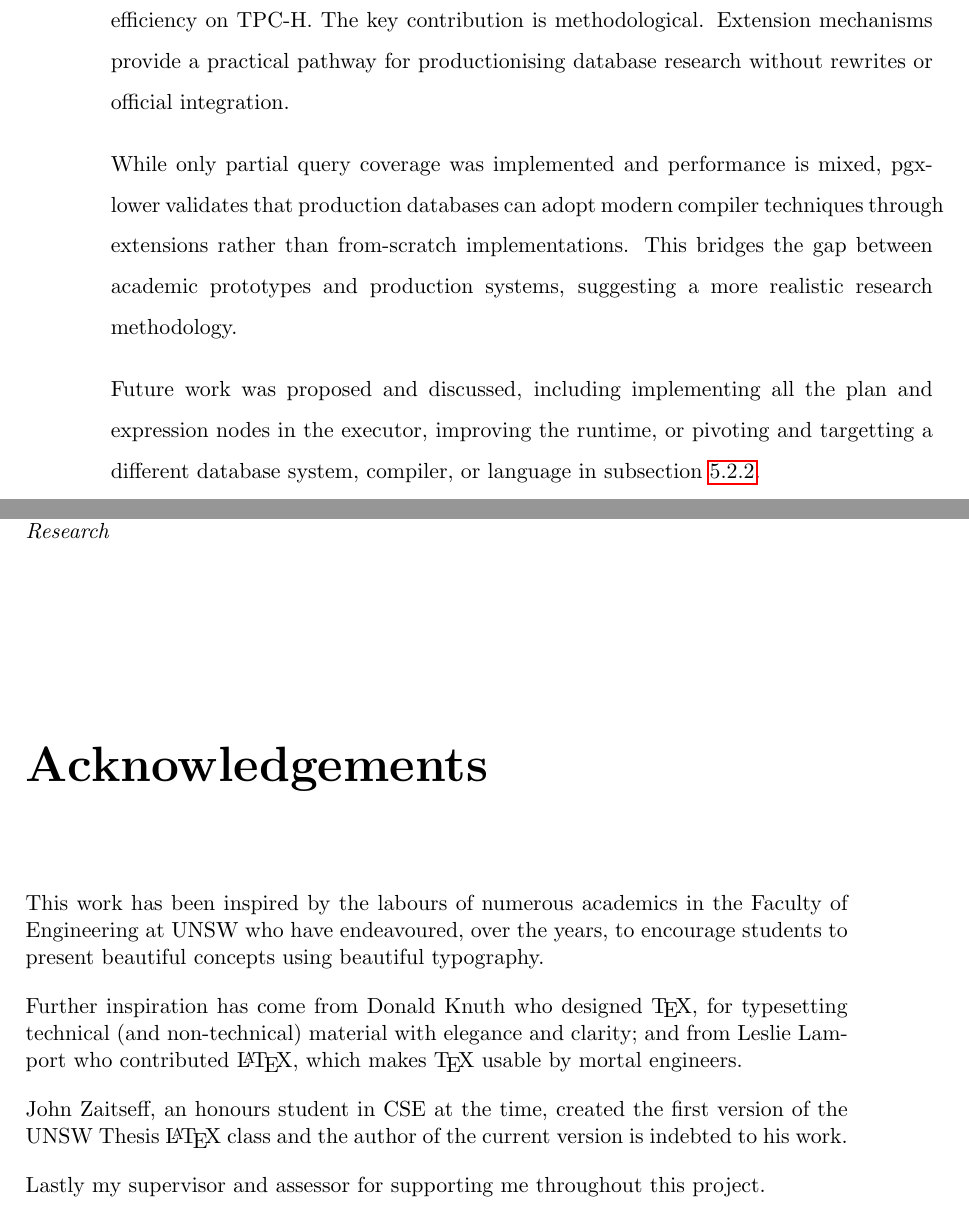
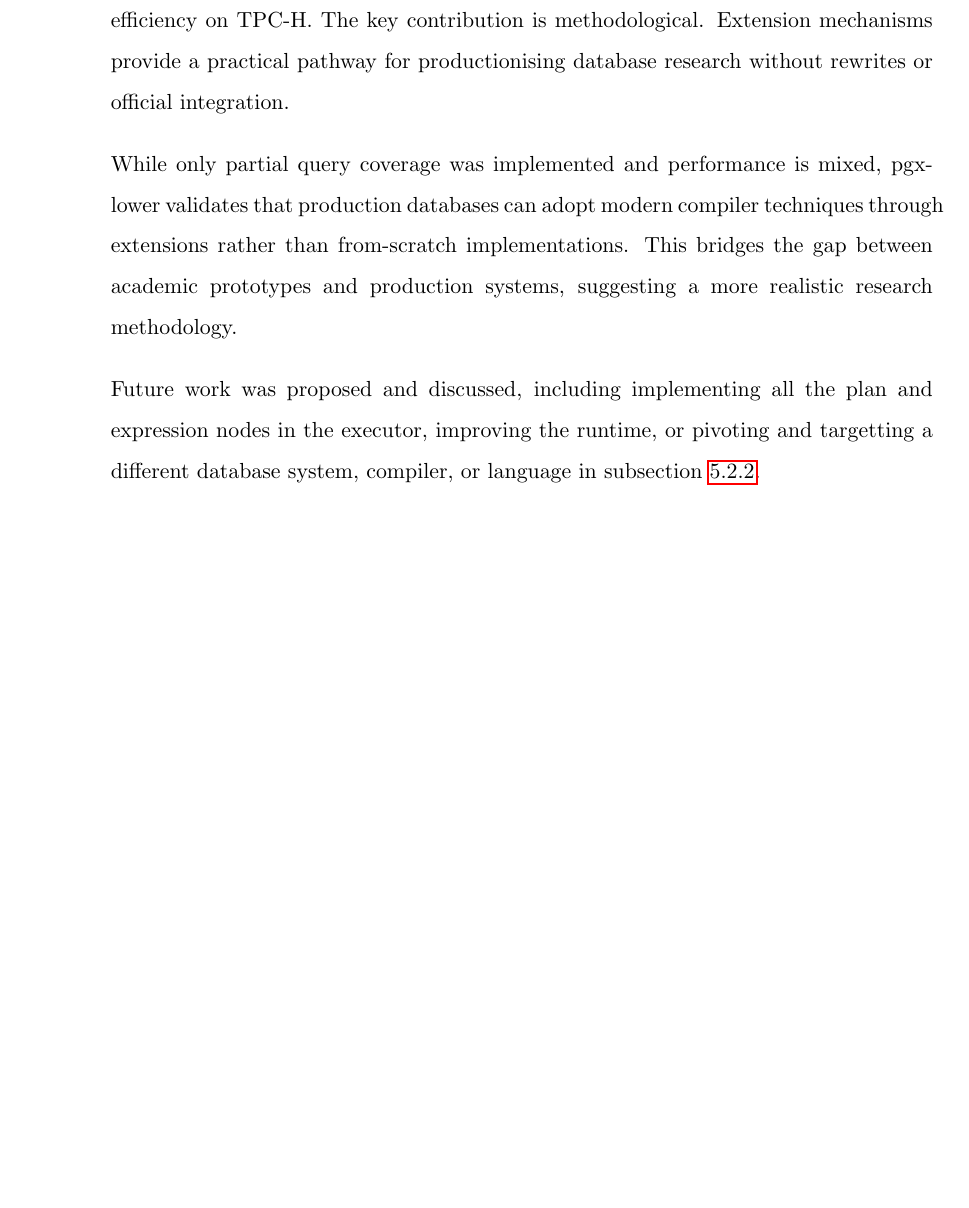
Before and after one commit to zyros-dev/pgx-lower-report, a LaTeX thesis (report/pgx-lower-thesis.tex, which reads report/03_backmatter/07_acknowledgements.tex): two parts of pages 69 and 70 of 80 before the commit and part of page 69 of 79 after it, the two joined at a grey line, cut so that both start at the same text, the shorter picture padded with empty space. The pictures show the PDF file report/pgx-lower-thesis.pdf that the author committed with the source.

Commit message:
just remove acknolowg

```diff
--- a/report/03_backmatter/07_acknowledgements.tex
+++ /dev/null
@@ -1,17 +0,0 @@
-\chapter*{Acknowledgements}
-
-This work has been inspired by the labours of numerous academics in
-the Faculty of Engineering at UNSW who have endeavoured, over the years, to
-encourage students to present beautiful concepts using beautiful
-typography.
-
-Further inspiration has come from Donald Knuth who designed \TeX, for
-typesetting technical (and non-technical) material with elegance and
-clarity; and from Leslie Lamport who contributed \LaTeX, which makes
-\TeX\ usable by mortal engineers.
-
-John Zaitseff, an honours student in CSE at the time, created the
-first version of the UNSW Thesis \LaTeX\ class and the author of the
-current version is indebted to his work.
-
-Lastly my supervisor and assessor for supporting me throughout this project.
```
Also changed, not shown: report/pgx-lower-thesis.tex (+0 -1 lines), report/02_mainmatter/06_conclusion.tex (line endings or trailing spaces), report/pgx-lower-thesis.pdf.
